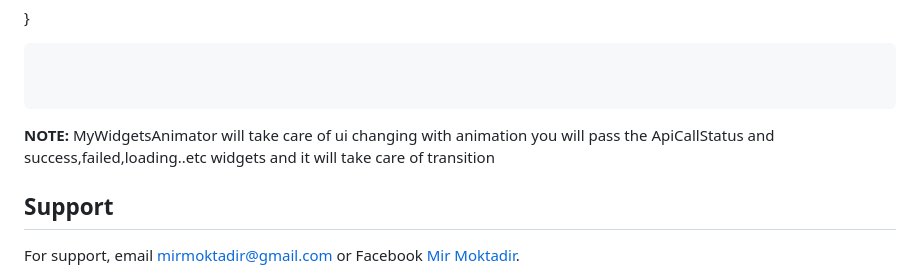
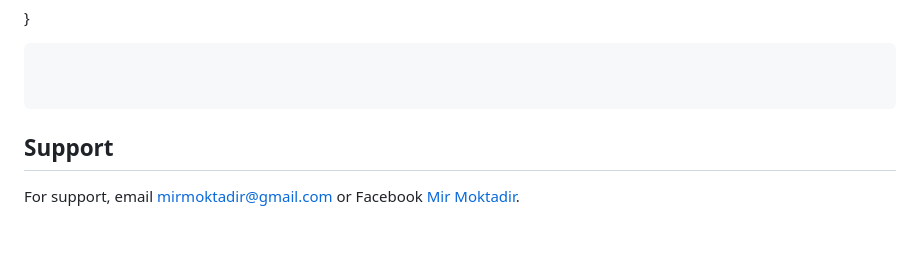
Before and after one commit to mirmoktadir/getx_standard, a Markdown page: README.md, the part around the change. GitHub-like rendering; blank space fills up the shorter version.

````diff
--- a/README.md
+++ b/README.md
@@ -384,7 +384,7 @@ After setting up all the needed thing now lets talk about folder structure which
 
 
 ```
-**NOTE:** MyWidgetsAnimator will take care of ui changing with animation you will pass the ApiCallStatus and success,failed,loading..etc widgets and it will take care of transition
+
 
 ## Support
 
````
